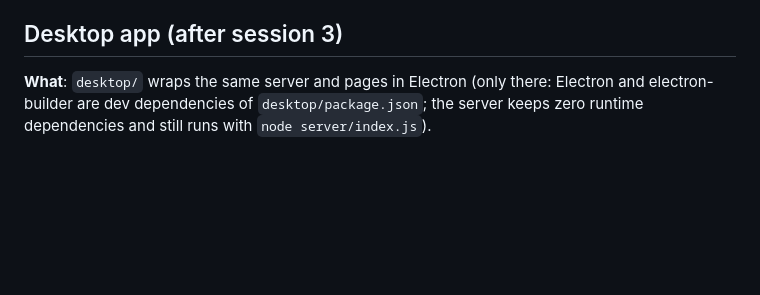
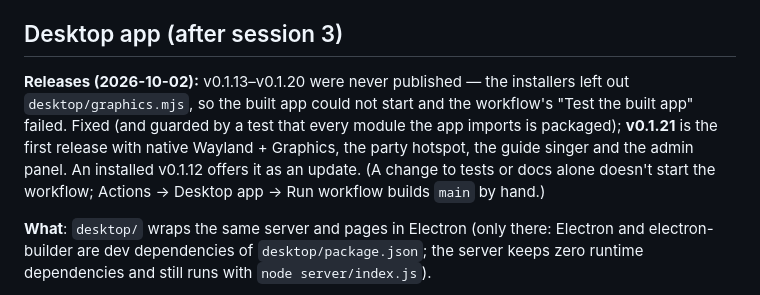
Before and after one commit to blearymoth/OpenKaraoke, a Markdown page: docs/HANDOFF.md, the part around the change. Rendered like a GitHub page; blank space fills up the shorter version.

Commit message:
HANDOFF: releases v0.1.13-v0.1.20 failed (packaging); v0.1.21 is out
Co-Authored-By: Claude Opus 5.5 <noreply@anthropic.com>
Claude-Session: https://claude.ai/code/session_01JQCDuqk4ojiEVUFAswTZJt

```diff
--- a/docs/HANDOFF.md
+++ b/docs/HANDOFF.md
@@ -320,6 +320,13 @@ sandbox without the owner's PC or drive). Everything is pushed to GitHub `main`.
 - Owner: look at both skins on the TV from across the room and on a phone.
 
 ## Desktop app (after session 3)
+**Releases (2026-10-02):** v0.1.13–v0.1.20 were never published — the installers left out
+`desktop/graphics.mjs`, so the built app could not start and the workflow's "Test the built app"
+failed. Fixed (and guarded by a test that every module the app imports is packaged); **v0.1.21**
+is the first release with native Wayland + Graphics, the party hotspot, the guide singer and the
+admin panel. An installed v0.1.12 offers it as an update. (A change to tests or docs alone
+doesn't start the workflow; Actions → Desktop app → Run workflow builds `main` by hand.)
+
 **What**: `desktop/` wraps the same server and pages in Electron (only there: Electron and
 electron-builder are dev dependencies of `desktop/package.json`; the server keeps zero runtime
 dependencies and still runs with `node server/index.js`).
```
